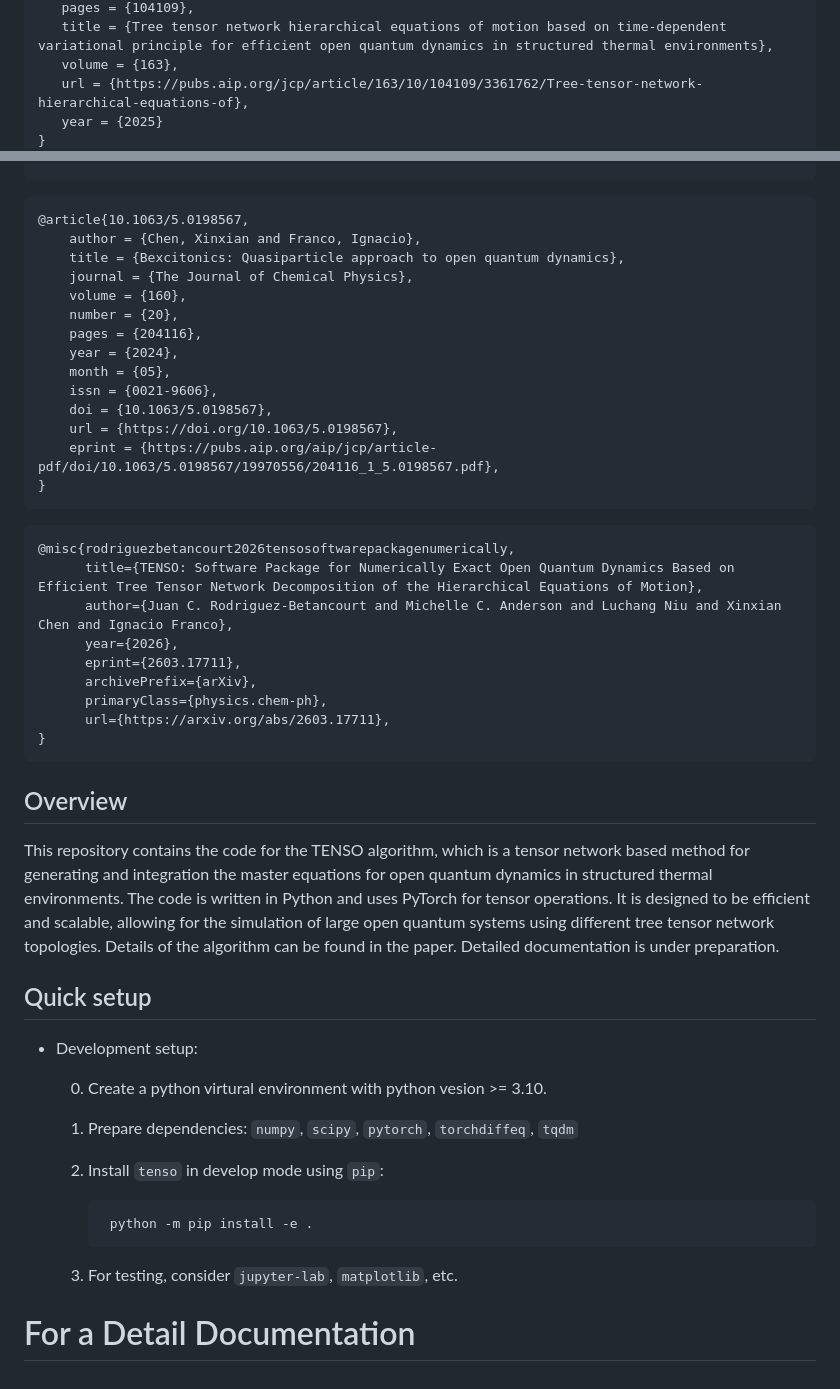
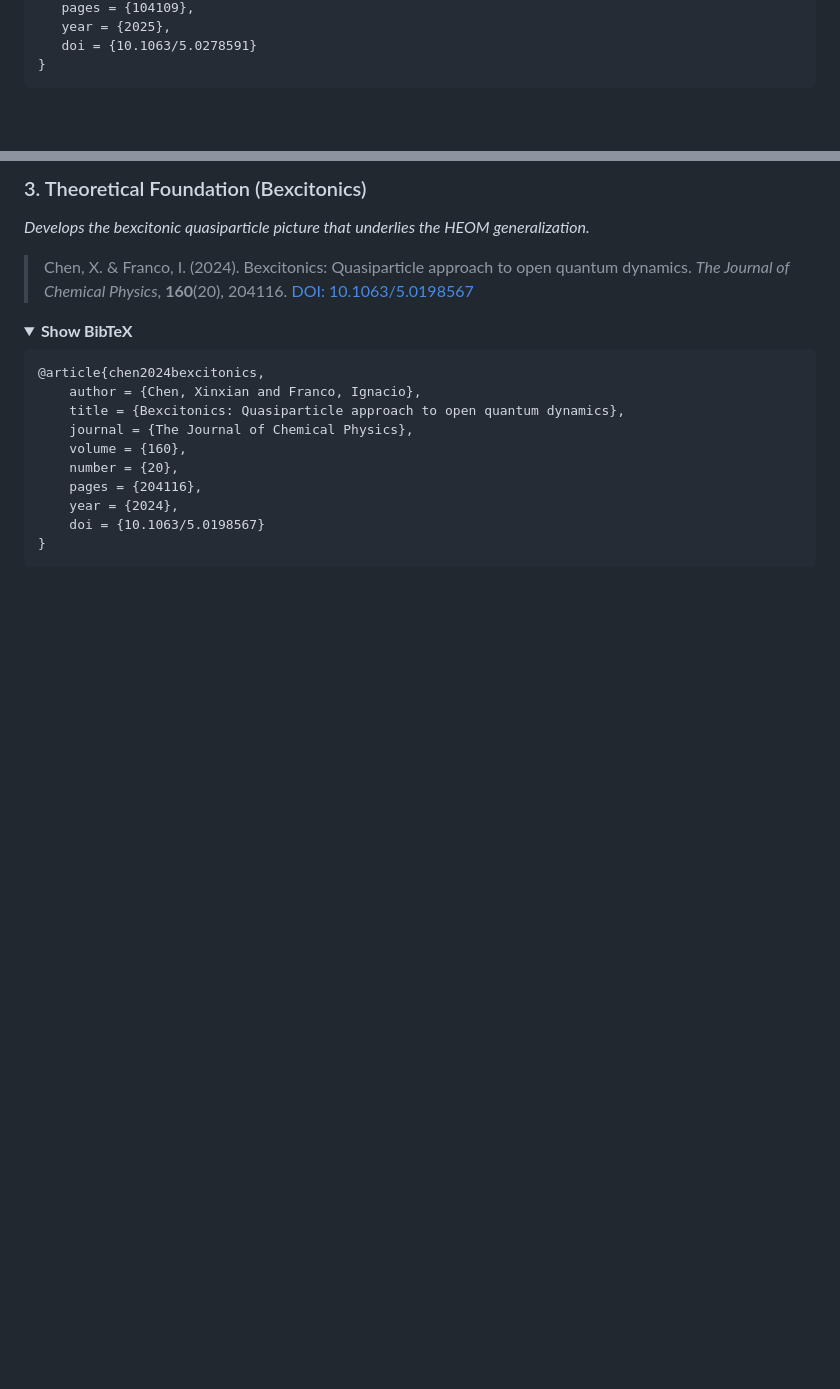
Before and after one commit to ifgroup/pytenso, a Markdown page: README.md, 2 parts joined by grey strips. Drawn GitHub-style; folded sections open; blank space fills up the shorter version.

````diff
--- a/README.md
+++ b/README.md
@@ -23,7 +79,5 @@ If you find this repository useful, please consider citing our work.
    pages = {104109},
-   title = {Tree tensor network hierarchical equations of motion based on time-dependent variational principle for efficient open quantum dynamics in structured thermal environments},
-   volume = {163},
-   url = {https://pubs.aip.org/jcp/article/163/10/104109/3361762/Tree-tensor-network-hierarchical-equations-of},
-   year = {2025}
+   year = {2025},
+   doi = {10.1063/5.0278591}
 }
 ```
@@ -30,7 +85,14 @@ If you find this repository useful, please consider citing our work.
 
+### 3. Theoretical Foundation (Bexcitonics)
+*Develops the bexcitonic quasiparticle picture that underlies the HEOM generalization.*
+
+> Chen, X. & Franco, I. (2024). Bexcitonics: Quasiparticle approach to open quantum dynamics. *The Journal of Chemical Physics*, **160**(20), 204116. [DOI: 10.1063/5.0198567](https://doi.org/10.1063/5.0198567)
+
+<details>
+<summary><b>Show BibTeX</b></summary>
 
 ```bibtex
-@article{10.1063/5.0198567,
+@article{chen2024bexcitonics,
     author = {Chen, Xinxian and Franco, Ignacio},
     title = {Bexcitonics: Quasiparticle approach to open quantum dynamics},
     journal = {The Journal of Chemical Physics},
@@ -38,45 +100,7 @@ If you find this repository useful, please consider citing our work.
     number = {20},
     pages = {204116},
     year = {2024},
-    month = {05},
-    issn = {0021-9606},
-    doi = {10.1063/5.0198567},
-    url = {https://doi.org/10.1063/5.0198567},
-    eprint = {https://pubs.aip.org/aip/jcp/article-pdf/doi/10.1063/5.0198567/19970556/204116_1_5.0198567.pdf},
+    doi = {10.1063/5.0198567}
 }
 ```
-
-
-```bibtex
-@misc{rodriguezbetancourt2026tensosoftwarepackagenumerically,
-      title={TENSO: Software Package for Numerically Exact Open Quantum Dynamics Based on Efficient Tree Tensor Network Decomposition of the Hierarchical Equations of Motion},
-      author={Juan C. Rodriguez-Betancourt and Michelle C. Anderson and Luchang Niu and Xinxian Chen and Ignacio Franco},
-      year={2026},
-      eprint={2603.17711},
-      archivePrefix={arXiv},
-      primaryClass={physics.chem-ph},
-      url={https://arxiv.org/abs/2603.17711},
-}
-```
-
-
-## Overview
-
-This repository contains the code for the TENSO algorithm, which is a tensor network based method for generating and integration the master equations for open quantum dynamics in structured thermal environments.
-The code is written in Python and uses PyTorch for tensor operations. It is designed to be efficient and scalable, allowing for the simulation of large open quantum systems using different tree tensor network topologies.
-Details of the algorithm can be found in the paper. Detailed documentation is under preparation.
-
-## Quick setup
-
-- Development setup:
-
-    0. Create a python virtural environment with python vesion >= 3.10.
-
-    1. Prepare dependencies: `numpy`, `scipy`, `pytorch`, `torchdiffeq`, `tqdm`
-
-    2. Install `tenso` in develop mode using `pip`:
-
-            python -m pip install -e .
-
-    3. For testing, consider `jupyter-lab`, `matplotlib`, etc.
-# For a Detail Documentation
+</details>
````
Also changed, not shown: other parts of README.md (+69 -12 lines).
